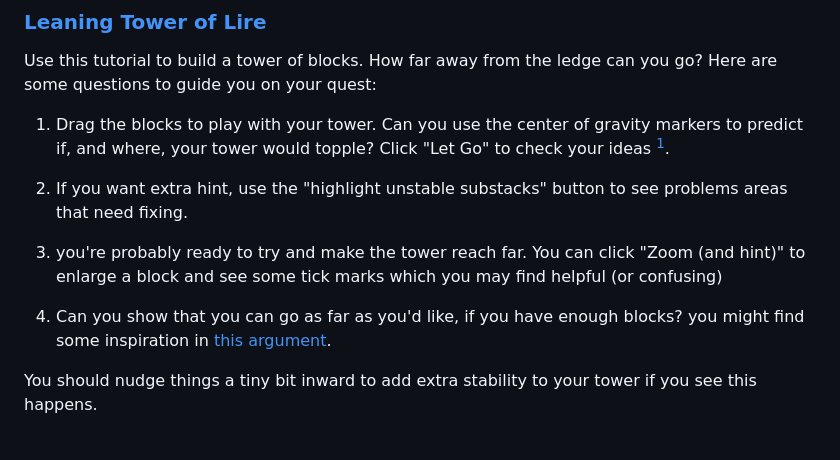
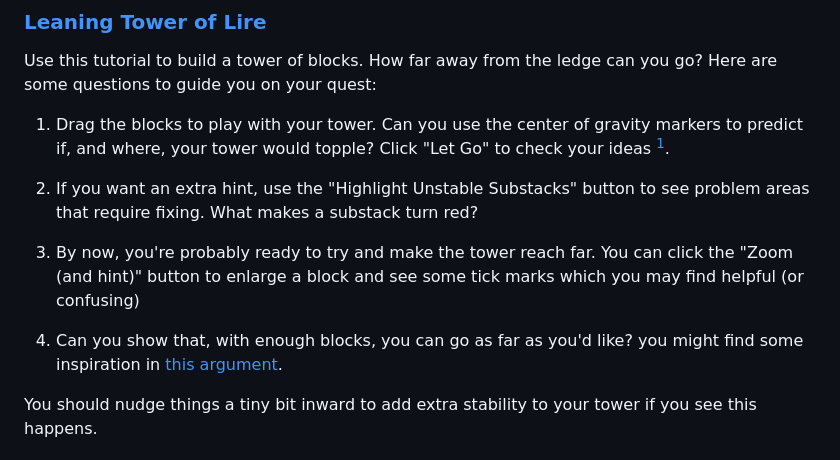
Before and after one commit to amitainz/exploring-math, a Markdown page: README.md, the part around the change. GitHub-like rendering.

Commit message:
readme wording

```diff
--- a/README.md
+++ b/README.md
@@ -18,15 +18,15 @@ Here are some questions to guide you on your quest:
 center of gravity markers to predict if, and where, your
 tower would topple? Click "Let Go" to check your ideas [^1].
 
-2. If you want extra hint, use the "highlight unstable substacks"
-button to see problems areas that need fixing.
+2. If you want an extra hint, use the "Highlight Unstable Substacks"
+button to see problem areas that require fixing. What makes a substack turn red?
 
-3. you're probably ready to try and make the tower reach far.
-You can click "Zoom (and hint)" to enlarge a block and see
+3. By now, you're probably ready to try and make the tower reach far.
+You can click the "Zoom (and hint)" button to enlarge a block and see
 some tick marks which you may find helpful (or confusing)
 
-4. Can you show that you can go as far as you'd like, if you
-have enough blocks? you might find some inspiration in [this argument](https://en.wikipedia.org/wiki/Harmonic_series_(mathematics)#Comparison_test).
+4. Can you show that, with enough blocks, you can go as far as you'd like?
+you might find some inspiration in [this argument](https://en.wikipedia.org/wiki/Harmonic_series_(mathematics)#Comparison_test).
 
 
 [^1]: the simulation is a bit jittery, so you might find that
```
